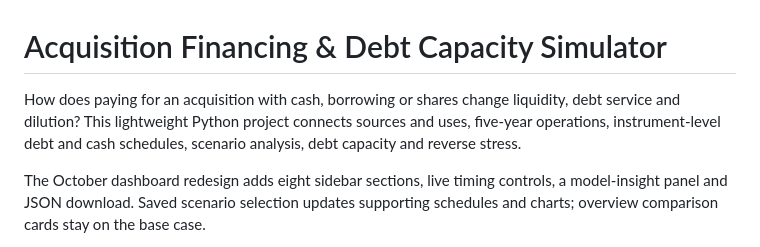
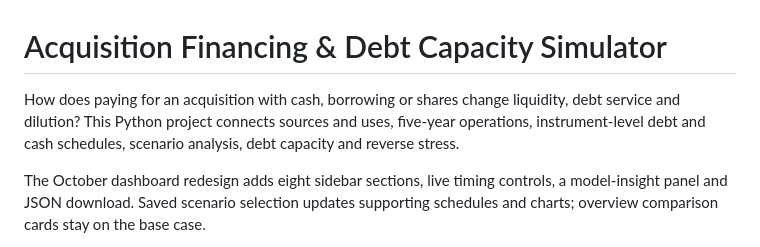
Before and after one commit to hirenvasavishetti/acquisition-financing-simulator, a Markdown page: README.md, the part around the change. Rendered like a GitHub page.

Commit message:
Preserve existing README description wording

```diff
--- a/README.md
+++ b/README.md
@@ -1,6 +1,6 @@
 # Acquisition Financing & Debt Capacity Simulator
 
-How does paying for an acquisition with cash, borrowing or shares change liquidity, debt service and dilution? This lightweight Python project connects sources and uses, five-year operations, instrument-level debt and cash schedules, scenario analysis, debt capacity and reverse stress.
+How does paying for an acquisition with cash, borrowing or shares change liquidity, debt service and dilution? This Python project connects sources and uses, five-year operations, instrument-level debt and cash schedules, scenario analysis, debt capacity and reverse stress.
 
 The October dashboard redesign adds eight sidebar sections, live timing controls, a model-insight panel and JSON download. Saved scenario selection updates supporting schedules and charts; overview comparison cards stay on the base case.
 
```
